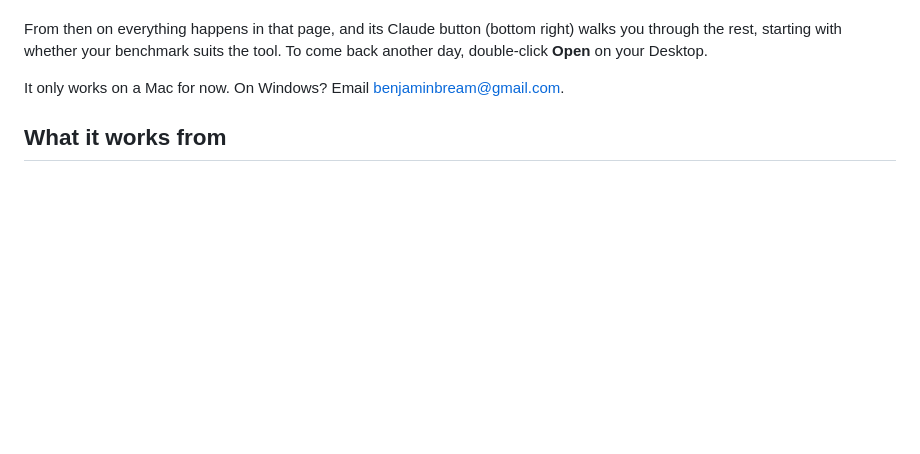
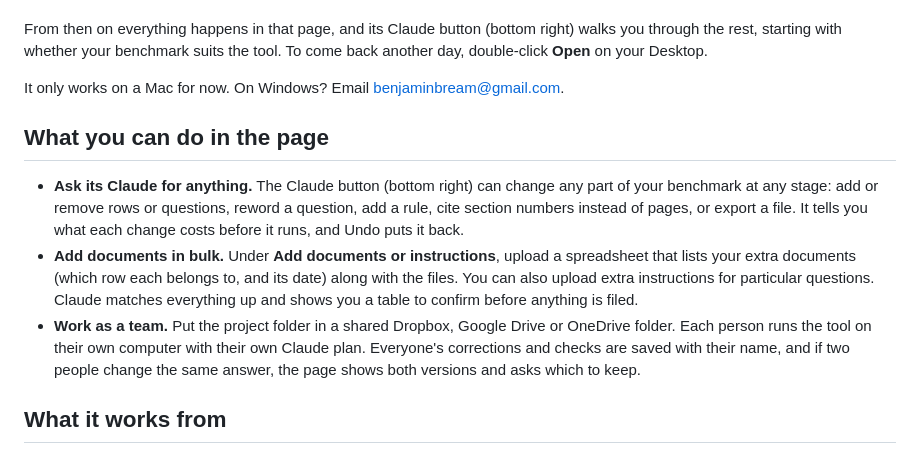
Before and after one commit to benjyb1/benchmark-automation-handbook, a Markdown page: README.md, the part around the change. Drawn GitHub-style; blank space fills up the shorter version.

Commit message:
README: what you can do in the page

```diff
--- a/README.md
+++ b/README.md
@@ -21,6 +21,12 @@ From then on everything happens in that page, and its Claude button (bottom righ
 
 It only works on a Mac for now. On Windows? Email benjaminbream@gmail.com.
 
+## What you can do in the page
+
+- **Ask its Claude for anything.** The Claude button (bottom right) can change any part of your benchmark at any stage: add or remove rows or questions, reword a question, add a rule, cite section numbers instead of pages, or export a file. It tells you what each change costs before it runs, and Undo puts it back.
+- **Add documents in bulk.** Under **Add documents or instructions**, upload a spreadsheet that lists your extra documents (which row each belongs to, and its date) along with the files. You can also upload extra instructions for particular questions. Claude matches everything up and shows you a table to confirm before anything is filed.
+- **Work as a team.** Put the project folder in a shared Dropbox, Google Drive or OneDrive folder. Each person runs the tool on their own computer with their own Claude plan. Everyone's corrections and checks are saved with their name, and if two people change the same answer, the page shows both versions and asks which to keep.
+
 ## What it works from
 
 Public documents (company reports, policies, websites) and any documents you give it. It cannot log into portals, members' areas or paid databases. Download what it needs from those and add it in the page.
```
